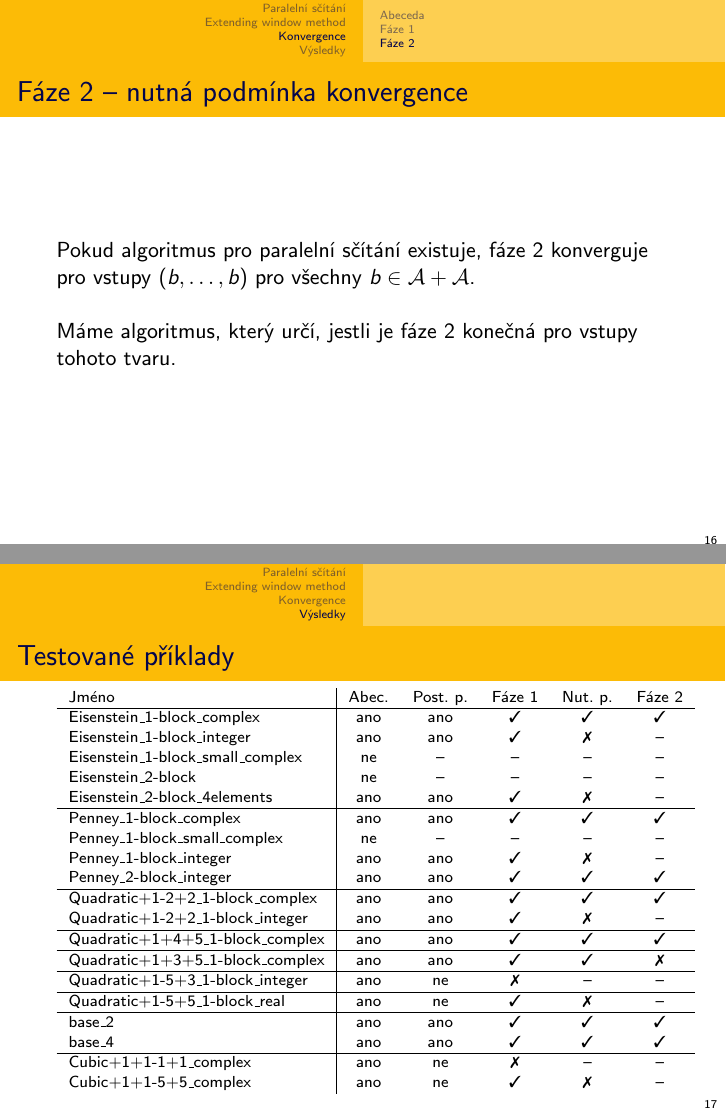
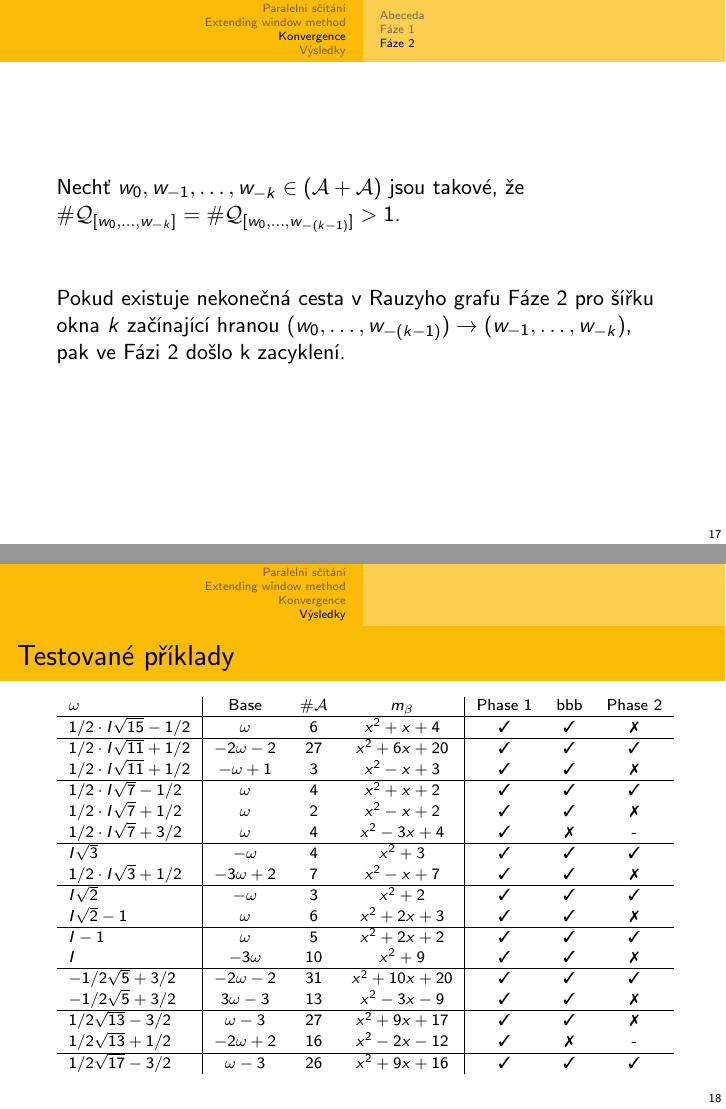
Before and after one commit to Legersky/MasterThesis, LaTeX slides (prezentace/obhajoba_DSEM.tex): pages 45 and 46 of 58 before the commit and pages 46 and 47 of 61 after it, joined at a grey line. Compiled offline with pdfLaTeX.

Commit message:
prezentace DSEM

```diff
--- a/prezentace/obhajoba_DSEM.tex
+++ b/prezentace/obhajoba_DSEM.tex
@@ -281,7 +298,9 @@ Vstup: $(\omega\, 1\, 2)$
 
 \subsection{Fáze 2}
 \begin{frame}
-    \frametitle{Fáze 2 -- nutná podmínka konvergence}
-    Pokud algoritmus pro paralelní sčítání existuje, fáze 2 konverguje pro vstupy $(b,\dots, b)$ pro všechny $b\in \A+\A$.
+\frametitle{Fáze 2 -- zastavovací podmínka}
+Vrcholy Rauzyho grafu Fáze 2 pro šířku okna $k$ jsou kombinace $(w_{-1}, \dots ,w_{-k})\in(\A+\A)^k$ takové, že
+$$\#\Q_{[w_{-1},\dots, w_{-k}]}=\#\Q_{[w_{-1},\dots, w_{-(k-1)}]}\,.$$
 
-    \rule{0cm}{0cm}
+\vspace{1cm}
+Z $(w_{-1}, \dots ,w_{-k})$ do $(w'_{-1}, \dots ,w'_{-k})$ vede hrana právě tehdy, když
@@ -288,41 +311,39 @@ Vstup: $(\omega\, 1\, 2)$
 
-    Máme algoritmus, který určí, jestli je fáze 2 konečná pro vstupy tohoto tvaru.
+
+\begin{frame}
+Nechť $w_0,w_{-1},\dots, w_{-k}\in(\A+\A)$ jsou takové, že $\#\Q_{[w_{0},\dots, w_{-k}]}=\#\Q_{[w_{0},\dots, w_{-(k-1)}]}>1$.
+
+\vspace{1cm}
+Pokud existuje nekonečná cesta v Rauzyho grafu Fáze 2 pro šířku okna $k$ začínající hranou $(w_{0}, \dots ,w_{-(k-1)})\rightarrow (w_{-1}, \dots ,w_{-k})$, pak ve Fázi 2 došlo k zacyklení.
 \end{frame}
+
 
 \section{Výsledky}
 \begin{frame}
 \fontsize{8pt}{10}\selectfont
     \frametitle{Testované příklady}
-    \begin{tabular}{l|c cc c c}
-      Jméno &   Abec. & Post. p. & Fáze 1 & Nut. p. & Fáze 2 \\ \hline
-      Eisenstein\_1-block\_complex &   ano & ano & \checkmark & \checkmark & \checkmark \\
-      Eisenstein\_1-block\_integer &   ano & ano & \checkmark & \xmark & --\\
-      Eisenstein\_1-block\_small\_complex &  ne & -- & -- & -- & -- \\
-      Eisenstein\_2-block &  ne & -- & -- & -- & -- \\
-      Eisenstein\_2-block\_4elements &   ano & ano & \checkmark & \xmark & --\\
-      \hline
-      Penney\_1-block\_complex &   ano & ano & \checkmark & \checkmark & \checkmark \\
-      Penney\_1-block\_small\_complex &  ne & -- & -- & -- & -- \\
-      Penney\_1-block\_integer &   ano & ano & \checkmark & \xmark & --\\
-      Penney\_2-block\_integer &   ano & ano & \checkmark & \checkmark & \checkmark \\
-      \hline
-      Quadratic+1-2+2\_1-block\_complex &   ano & ano& \checkmark & \checkmark & \checkmark \\
-        Quadratic+1-2+2\_1-block\_integer &   ano & ano & \checkmark & \xmark & --\\
-      \hline
-      Quadratic+1+4+5\_1-block\_complex &   ano & ano & \checkmark & \checkmark & \checkmark \\
-      \hline
-      Quadratic+1+3+5\_1-block\_complex &   ano & ano & \checkmark & \checkmark & \xmark \\
-      \hline
-      Quadratic+1-5+3\_1-block\_integer &   ano & ne & \xmark & -- & --\\
-      \hline
-      Quadratic+1-5+5\_1-block\_real &   ano & ne & \checkmark & \xmark & --\\
-      \hline
-      base\_2 &   ano & ano & \checkmark & \checkmark & \checkmark \\
-        base\_4 &   ano & ano & \checkmark & \checkmark & \checkmark \\
-      \hline
-      Cubic+1+1-1+1\_complex &   ano & ne & \xmark & -- & --\\
-        Cubic+1+1-5+5\_complex &   ano & ne & \checkmark & \xmark & --\\
-  \end{tabular}
+    \begin{tabular}{l|c cc| c c c}
+ $\omega$                & Base                                                    & $\#\A$ & $m_\beta$ & Phase 1 & bbb & Phase 2 \\ \hline
+$1/2\cdot I\sqrt{15} - 1/2 $ & $  \omega $ & $  6    $ & $  x^2 + x + 4     $  & \checkmark      & \checkmark  & \xmark  \\ \hline
+$1/2\cdot I\sqrt{11} + 1/2 $ & $  -2\omega - 2  $ & $  27   $ & $  x^2 + 6x + 20    $  & \checkmark      & \checkmark  & \checkmark      \\
+$1/2\cdot I\sqrt{11} + 1/2 $ & $  -\omega+ 1  $ & $  3    $ & $  x^2 - x + 3  $  & \checkmark      & \checkmark  & \xmark  \\ \hline
+$1/2\cdot I\sqrt{7} - 1/2  $ & $  \omega  $ & $  4    $ & $  x^2 + x + 2    $  & \checkmark      & \checkmark  & \checkmark      \\
+$1/2\cdot I\sqrt{7} + 1/2  $ & $  \omega    $ & $  2    $ & $  x^2 - x + 2      $  & \checkmark      & \checkmark  & \xmark  \\
+$1/2\cdot I\sqrt{7} + 3/2  $ & $  \omega                                                   $ & $  4    $ & $  x^2 - 3x + 4                                              $& \checkmark  & \xmark  & -     \\ \hline
+%$1/2\cdot I\sqrt{3} - 1/2  $ & $  2\omega                                                 $ & $  8    $ & $  x^2 + 2x + 4                                          $  & \checkmark      & \checkmark  & \checkmark      \\
+$I\sqrt{3}            $ & $  -\omega                                                  $ & $  4    $ & $  x^2 + 3                                                $  & \checkmark      & \checkmark  & \checkmark      \\
+$1/2\cdot I\sqrt{3} + 1/2  $ & $  -3\omega + 2                                            $ & $  7    $ & $  x^2 - x + 7                                            $  & \checkmark      & \checkmark  & \xmark  \\ \hline
+$I\sqrt{2}            $ & $  -\omega                                                  $ & $  3    $ & $  x^2 + 2                                                $  & \checkmark      & \checkmark  & \checkmark      \\
+%$I\sqrt{2} + 1        $ & $  -\omega  - 3  $ & $  27   $ & $  x^2 + 8x + 18                                         $  & \checkmark      & \checkmark  & \checkmark      \\
+$I\sqrt{2} - 1        $ & $  \omega                                                   $ & $  6    $ & $  x^2 + 2x + 3                                          $  & \checkmark      & \checkmark  & \xmark  \\ \hline
+$I - 1                $ & $  \omega                                                   $ & $  5    $ & $  x^2 + 2x + 2                                          $  & \checkmark      & \checkmark  & \checkmark      \\
+$I                    $ & $  -3\omega                                                $ & $  10   $ & $  x^2 + 9                                                $  & \checkmark      & \checkmark  & \xmark  \\ \hline
+$-1/2\sqrt{5} + 3/2   $ & $  -2\omega - 2                                            $ & $  31   $ & $  x^2 + 10x + 20                                        $  & \checkmark      & \checkmark  & \checkmark      \\
+$-1/2\sqrt{5} + 3/2   $ & $  3\omega   - 3 $ & $  13   $ & $  x^2 - 3x - 9                                          $  & \checkmark      & \checkmark  & \xmark  \\ \hline
+$1/2\sqrt{13} - 3/2   $ & $  \omega   - 3   $ & $  27   $ & $  x^2 + 9x + 17                                         $  & \checkmark      & \checkmark  & \xmark  \\
+$1/2\sqrt{13} + 1/2   $ & $  -2\omega + 2                                            $ & $  16   $ & $  x^2 - 2x - 12                                         $  & \checkmark      & \xmark  & -  \\ \hline
+$1/2\sqrt{17} - 3/2   $ & $  \omega   - 3   $ & $  26   $ & $  x^2 + 9x + 16                                         $  & \checkmark      & \checkmark  & \checkmark
+ \end{tabular}
 
 \end{frame}
 
```
Also changed, not shown: prezentace/obhajoba_DSEM.tex (81 more changed lines), 3 other files.
